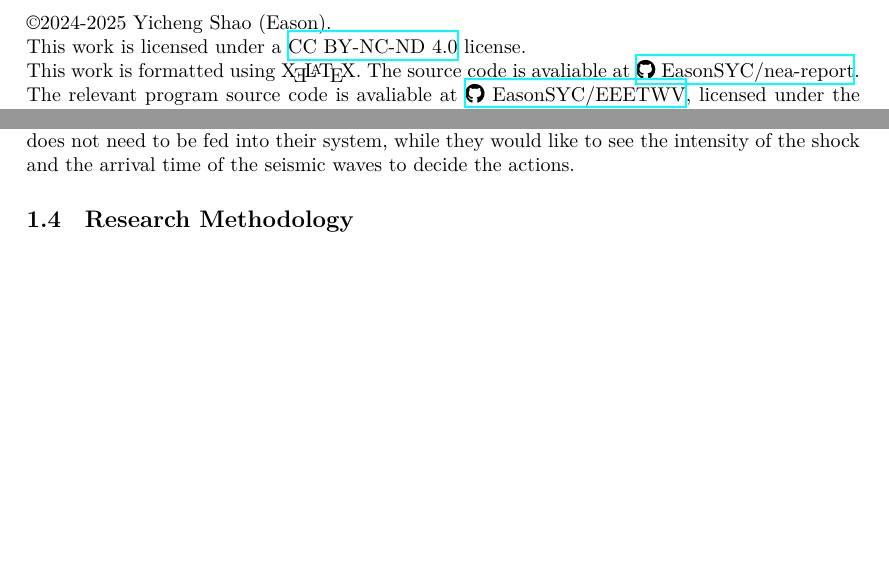
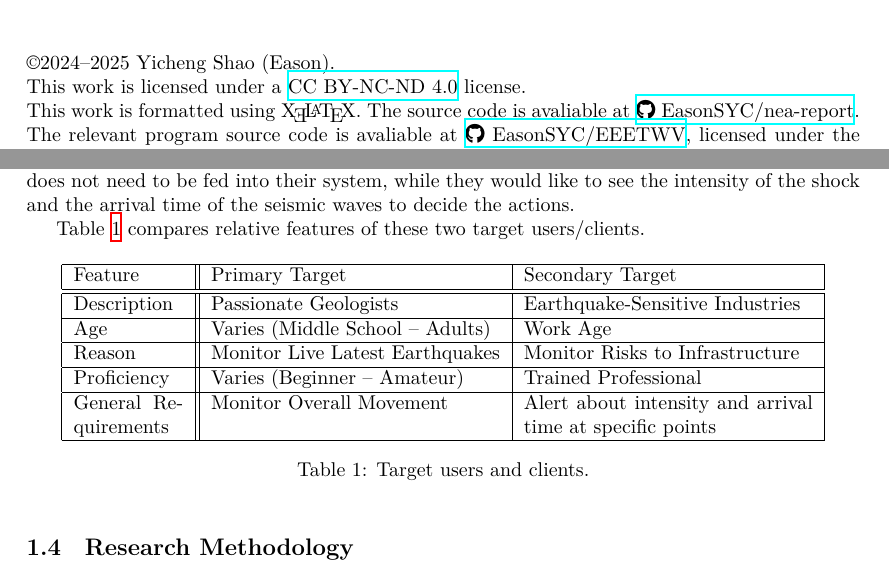
Before and after one commit to EasonSYC/a-level-computing-coursework, a LaTeX document (main.tex): two parts of pages 2 and 5 of 13 before the commit and two parts of pages 2 and 5 of 15 after it, joined at a grey line, cut so that both start at the same text, the shorter picture padded with empty space. Compiled offline with XeLaTeX.

Commit message:
do some nice stuff.

```diff
--- a/main.tex
+++ b/main.tex
@@ -64,3 +62,5 @@ Give a brief summary outline of your project.
+\newpage
+\tableofcontents
 
 \section{Analysis}
 
@@ -102,6 +102,30 @@ The primary target of this application will be passionate geographers and geolog
 
 Another target client could be industries which highly rely on earthquake predictions due to the risk imposed by earthquakes. High-speed railway and nuclear power plants are good examples of this. Therefore, the staff in charge monitoring will usually have higher proficiency and would like more detailed data of the earthquake. However, they will only need the necessary data from earthquakes happening close to them and only require intensity data of the point in interest (e.g. the power plant). To put this into content, an earthquake happening 1000km away from them does not need to be fed into their system, while they would like to see the intensity of the shock and the arrival time of the seismic waves to decide the actions.
 
+Table \ref{table:users} compares relative features of these two target users/clients.
+
+\begin{table}[!ht]
+    \centering
+    \begin{tabular}{|p{55pt}||p{145pt}|p{145pt}|}
+        \hline
+        Feature              & Primary Target                       & Secondary Target                                          \\
+        \hline\hline
+        Description          & Passionate Geologists                & Earthquake-Sensitive Industries                           \\
+        \hline
+        Age                  & Varies (Middle School -- Adults)     & Work Age                                                  \\
+        \hline
+        Reason               & Monitor Live \and Latest Earthquakes & Monitor Risks to Infrastructure                           \\
+        \hline
+        Proficiency          & Varies (Beginner -- Amateur)         & Trained Professional                                      \\
+        \hline
+        General Requirements & Monitor Overall Movement             & Alert about intensity and arrival time at specific points \\
+        \hline
+    \end{tabular}
+
+    \caption{Target users and clients.}
+    \label{table:users}
+\end{table}
+
 \subsection{Research Methodology}
 Describe \textbf{how} you went about investigating the requirements. This may include a range of measures:
 \begin{itemize}
```
Also changed, not shown: main.pdf, main.tex (34 more changed lines).
